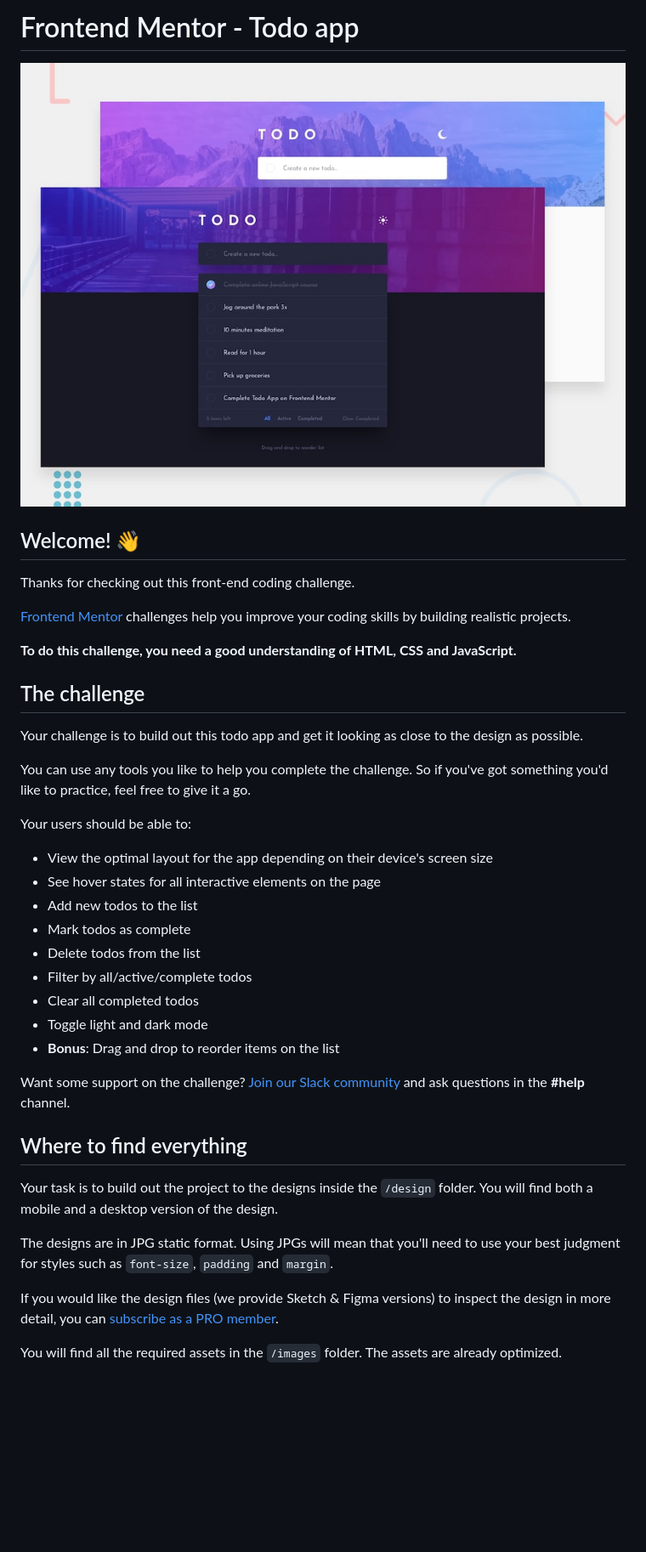
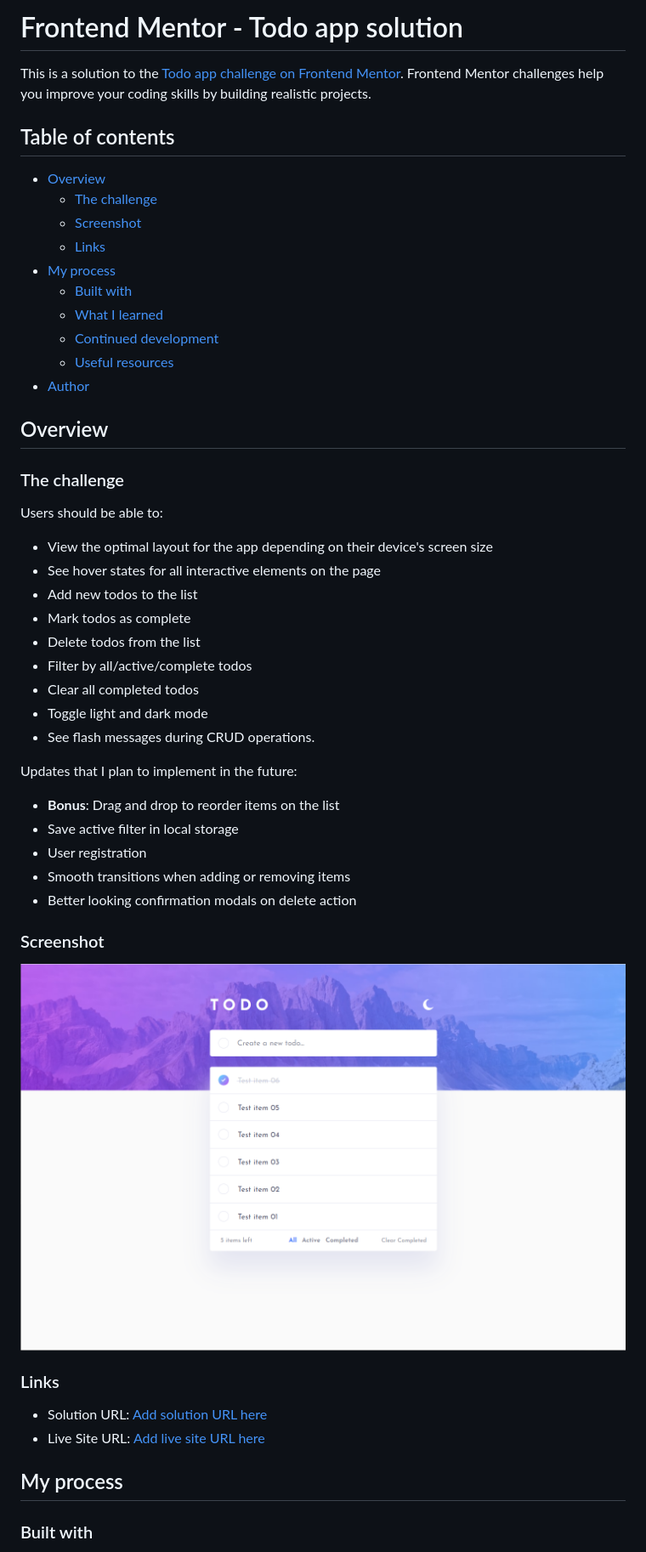
Before and after one commit to imd94/todo-app-react, a Markdown page: README.md, the part around the change printed below. Shown: that part at 85% size. Drawn GitHub-style; pictures changed too: screenshot.png (added); blank space fills up the shorter version.

```diff
--- a/README.md
+++ b/README.md
@@ -1,22 +1,25 @@
-# Frontend Mentor - Todo app
+# Frontend Mentor - Todo app solution
 
-![Design preview for the Todo app coding challenge](./design/desktop-preview.jpg)
+This is a solution to the [Todo app challenge on Frontend Mentor](https://www.frontendmentor.io/challenges/todo-app-Su1_KokOW). Frontend Mentor challenges help you improve your coding skills by building realistic projects.
 
-## Welcome! 👋
+## Table of contents
 
-Thanks for checking out this front-end coding challenge.
+- [Overview](#overview)
+  - [The challenge](#the-challenge)
+  - [Screenshot](#screenshot)
+  - [Links](#links)
+- [My process](#my-process)
+  - [Built with](#built-with)
+  - [What I learned](#what-i-learned)
+  - [Continued development](#continued-development)
+  - [Useful resources](#useful-resources)
+- [Author](#author)
 
-[Frontend Mentor](https://www.frontendmentor.io) challenges help you improve your coding skills by building realistic projects.
+## Overview
 
-**To do this challenge, you need a good understanding of HTML, CSS and JavaScript.**
+### The challenge
 
-## The challenge
-
-Your challenge is to build out this todo app and get it looking as close to the design as possible.
-
-You can use any tools you like to help you complete the challenge. So if you've got something you'd like to practice, feel free to give it a go.
-
-Your users should be able to:
+Users should be able to:
 
 - View the optimal layout for the app depending on their device's screen size
 - See hover states for all interactive elements on the page
@@ -26,17 +29,26 @@ Your users should be able to:
 - Filter by all/active/complete todos
 - Clear all completed todos
 - Toggle light and dark mode
+- See flash messages during CRUD operations.
+
+Updates that I plan to implement in the future:
+
 - **Bonus**: Drag and drop to reorder items on the list
+- Save active filter in local storage
+- User registration
+- Smooth transitions when adding or removing items
+- Better looking confirmation modals on delete action
 
-Want some support on the challenge? [Join our Slack community](https://www.frontendmentor.io/slack) and ask questions in the **#help** channel.
+### Screenshot
 
-## Where to find everything
+![Todo app preview](./screenshot.png)
 
-Your task is to build out the project to the designs inside the `/design` folder. You will find both a mobile and a desktop version of the design.
+### Links
 
-The designs are in JPG static format. Using JPGs will mean that you'll need to use your best judgment for styles such as `font-size`, `padding` and `margin`.
+- Solution URL: [Add solution URL here](https://your-solution-url.com)
+- Live Site URL: [Add live site URL here](https://imwebdev.in.rs/apps/todo-app-frontend/)
 
-If you would like the design files (we provide Sketch & Figma versions) to inspect the design in more detail, you can [subscribe as a PRO member](https://www.frontendmentor.io/pro).
+## My process
 
-You will find all the required assets in the `/images` folder. The assets are already optimized.
+### Built with
 
```
Also changed, not shown: other parts of README.md (+21 -48 lines), 4 other files.
